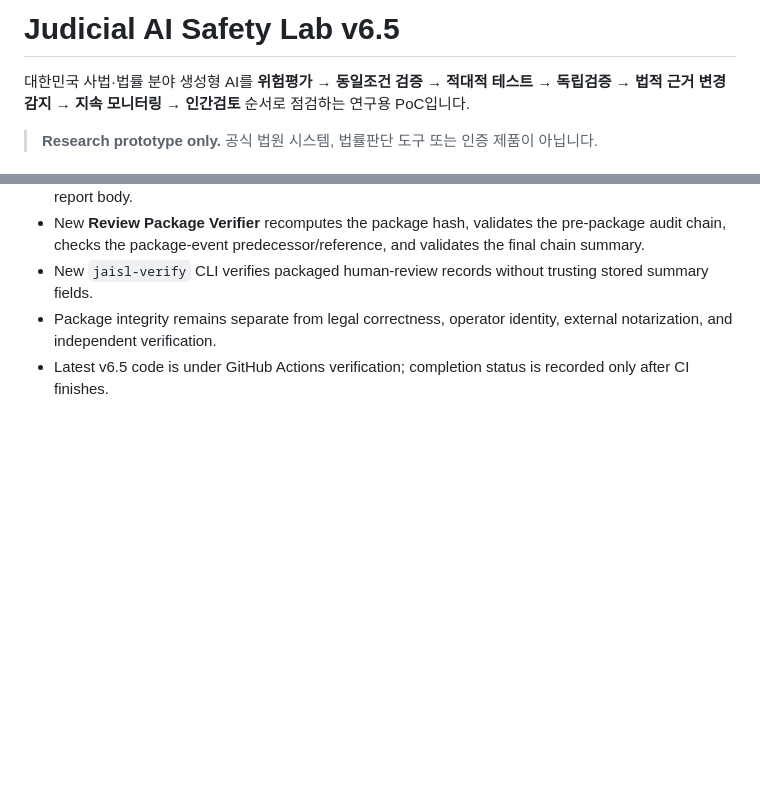
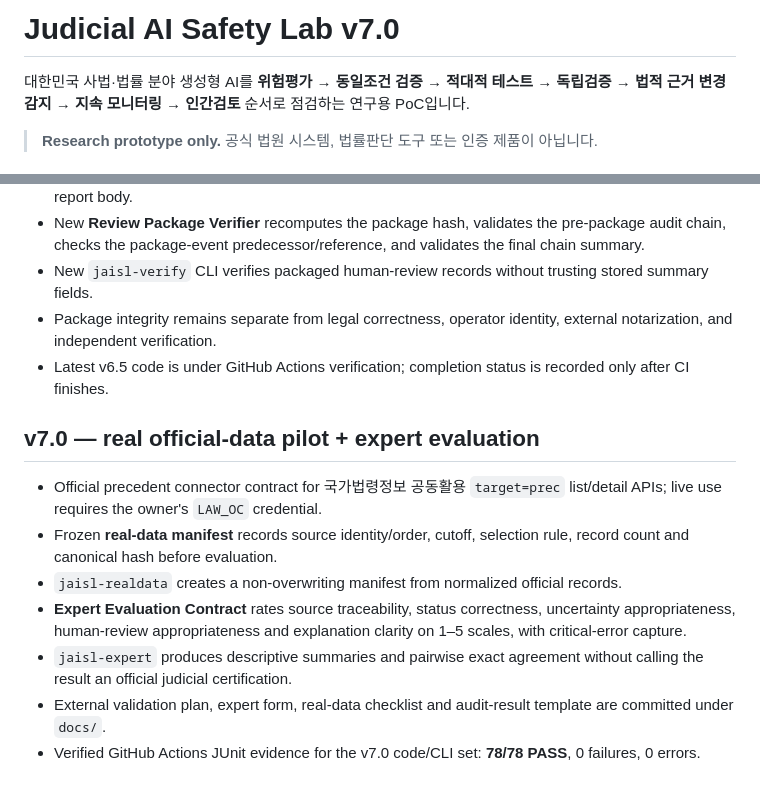
Before and after one commit to heechan9/judicial-ai-safety-lab, a Markdown page: README.md, 2 parts joined by grey strips. Rendered like a GitHub page; blank space fills up the shorter version.

Commit message:
docs: publish v7.0 real-data and expert-evaluation scope

```diff
--- a/README.md
+++ b/README.md
@@ -1,4 +1,4 @@
-# Judicial AI Safety Lab v6.5
+# Judicial AI Safety Lab v7.0
 
 대한민국 사법·법률 분야 생성형 AI를 **위험평가 → 동일조건 검증 → 적대적 테스트 → 독립검증 → 법적 근거 변경감지 → 지속 모니터링 → 인간검토** 순서로 점검하는 연구용 PoC입니다.
 
@@ -150,3 +150,13 @@ External audit request files:
 - New `jaisl-verify` CLI verifies packaged human-review records without trusting stored summary fields.
 - Package integrity remains separate from legal correctness, operator identity, external notarization, and independent verification.
 - Latest v6.5 code is under GitHub Actions verification; completion status is recorded only after CI finishes.
+
+
+## v7.0 — real official-data pilot + expert evaluation
+- Official precedent connector contract for 국가법령정보 공동활용 `target=prec` list/detail APIs; live use requires the owner's `LAW_OC` credential.
+- Frozen **real-data manifest** records source identity/order, cutoff, selection rule, record count and canonical hash before evaluation.
+- `jaisl-realdata` creates a non-overwriting manifest from normalized official records.
+- **Expert Evaluation Contract** rates source traceability, status correctness, uncertainty appropriateness, human-review appropriateness and explanation clarity on 1–5 scales, with critical-error capture.
+- `jaisl-expert` produces descriptive summaries and pairwise exact agreement without calling the result an official judicial certification.
+- External validation plan, expert form, real-data checklist and audit-result template are committed under `docs/`.
+- Verified GitHub Actions JUnit evidence for the v7.0 code/CLI set: **78/78 PASS**, 0 failures, 0 errors.
```
